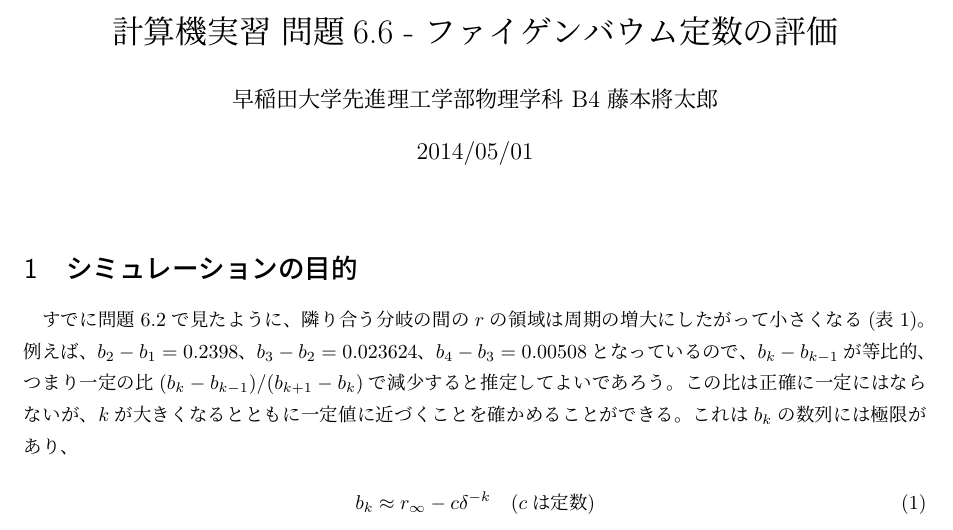
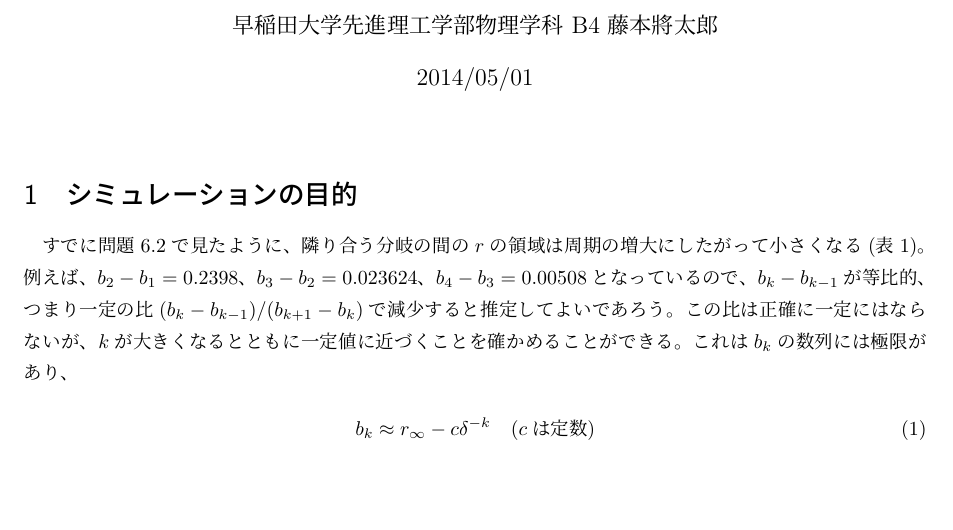
Before and after one commit to ssh0/6-6_feigenbaum, a LaTeX document (6-6_feigenbaum.tex): part of page 1 of 3, cut at the place of the change, the shorter picture padded with empty space. Compiled offline with pLaTeX and dvipdfmx.

Commit message:
Changes to be committed: 	new file:   .ipynb_checkpoints/6-6_feigenbaum-checkpoint.ipynb 	new file:   6-6_feigenbaum.ipynb 	modified:   6-6_feigenbaum.tex

```diff
--- a/6-6_feigenbaum.tex
+++ b/6-6_feigenbaum.tex
@@ -4,7 +4,7 @@
 \usepackage{float}
 
 
-\title{計算機実習 問題6.6 - ファイゲンバウム定数の評価}
+\title{}
 \author{早稲田大学先進理工学部物理学科 B4 藤本將太郎}
 \date{2014/05/01}
 
```
Also changed, not shown: 1 other file.
